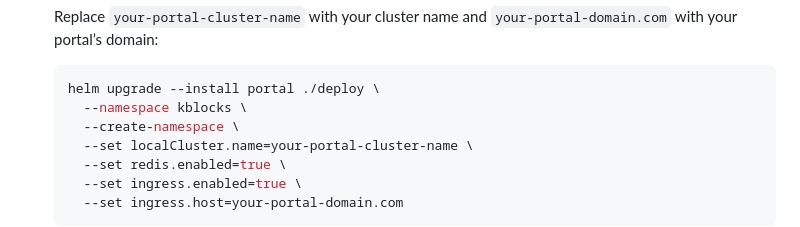
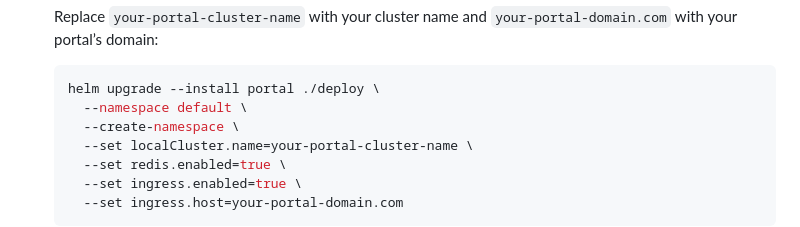
Before and after one commit to kblocksio/portal, a Markdown page: README.md, the part around the change. Rendered like a GitHub page.

Commit message:
fix: docs

````diff
--- a/README.md
+++ b/README.md
@@ -30,7 +30,7 @@ In both installation methods, in case you would like to connect the portal notif
 
    ```sh
    helm upgrade --install portal ./deploy \
-     --namespace kblocks \
+     --namespace default \
      --create-namespace \
      --set localCluster.name=your-portal-cluster-name \
      --set redis.enabled=true \
````
